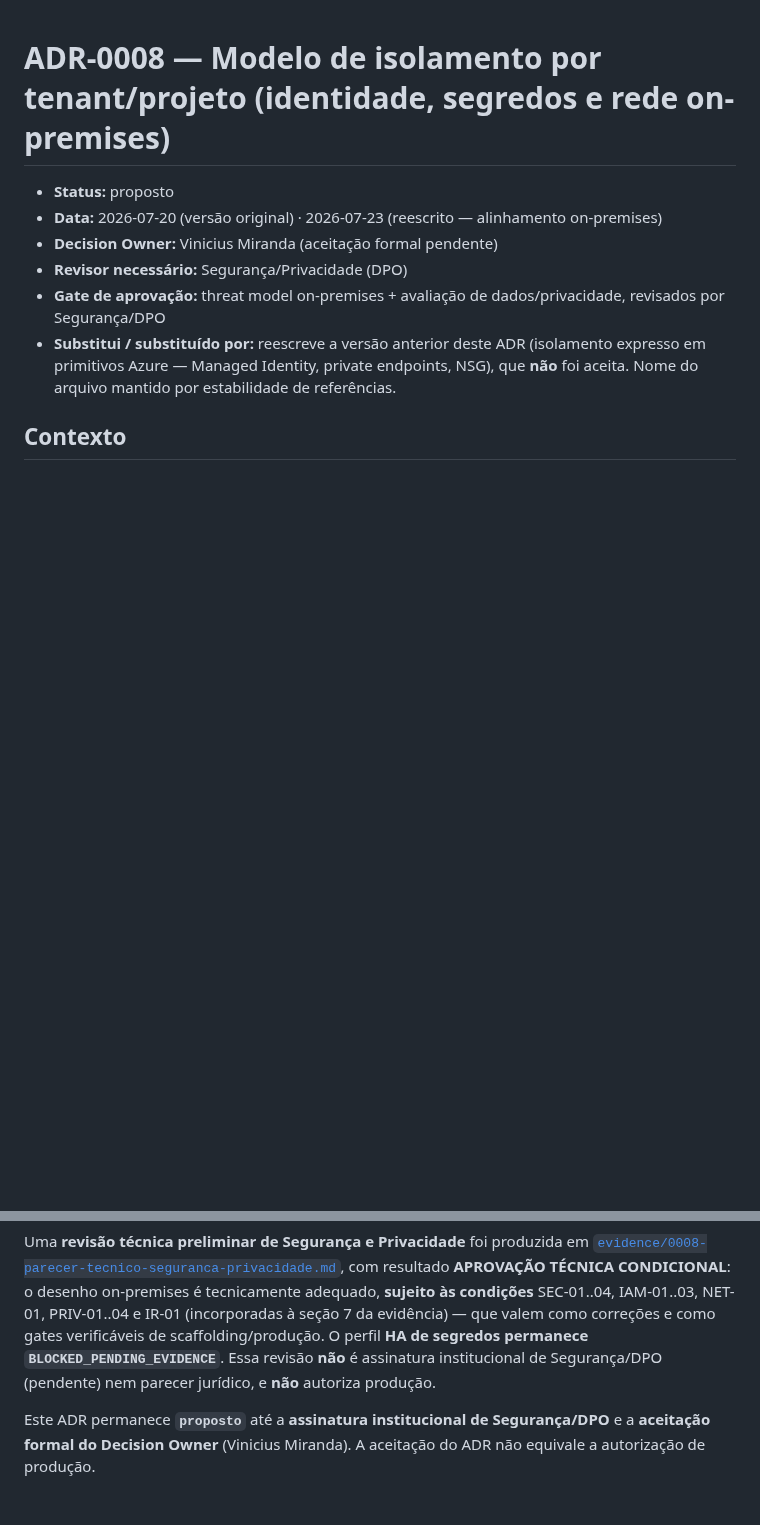
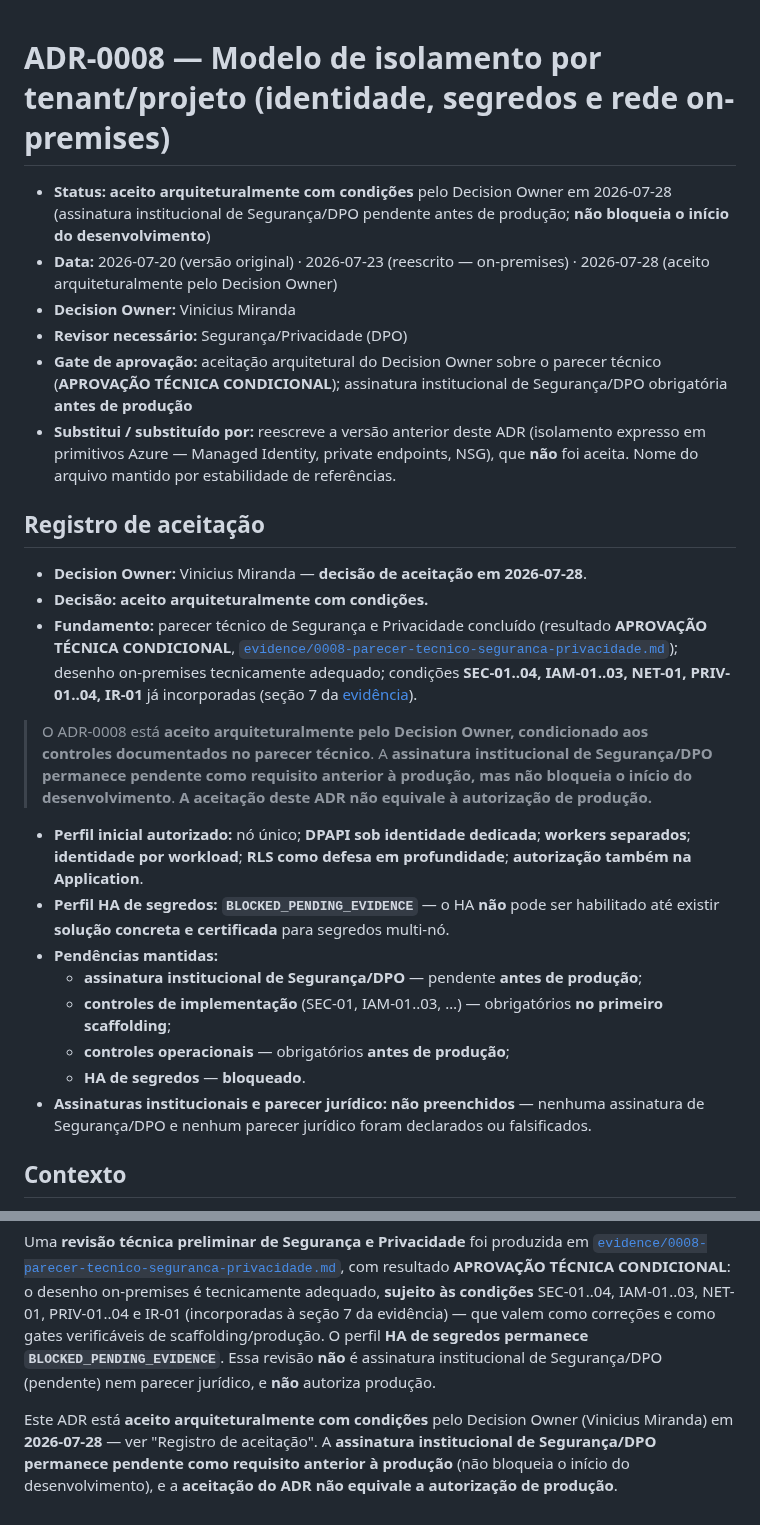
Before and after one commit to viniciusmiranda022-pixel/ArchiveBridge, a Markdown page: docs/adr/0008-isolamento-por-tenant-e-projeto.md, 2 parts joined by grey strips. GitHub-like rendering; blank space fills up the shorter version.

Commit message:
docs(adr): accept ADR-0008 architecturally with conditions — Decision Owner
Decision Owner (Vinicius Miranda) accepts ADR-0008 architecturally with
conditions on 2026-07-28, based on the completed Security & Privacy technical
parecer (CONDITIONAL TECHNICAL APPROVAL). Status proposto -> aceito
(architectural, with conditions).
- Record: architectural acceptance conditioned on the parecer controls;
  institutional Security/DPO signature remains a pre-production requirement
  but does not block starting development; acceptance != production
  authorization.
- Authorized initial profile: single-node; DPAPI under a dedicated service
  identity; separate workers; per-workload identity; RLS as defense in depth;
  authorization also in the Application.
- HA secrets profile stays BLOCKED_PENDING_EVIDENCE.
- No institutional Security/DPO signature and no legal opinion are filled in
  (nothing fabricated).
- Update gate-closure-matrix and the README ADR index.
Pending kept: Security/DPO signature before production; implementation
controls in the first scaffolding; operational controls before production; HA
secrets blocked.

Co-Authored-By: Claude Opus 4.8 <noreply@anthropic.com>
Claude-Session: https://claude.ai/code/session_01UV9KvCK42tokZM1hpVTcka

```diff
--- a/docs/adr/0008-isolamento-por-tenant-e-projeto.md
+++ b/docs/adr/0008-isolamento-por-tenant-e-projeto.md
@@ -1,11 +1,28 @@
 # ADR-0008 — Modelo de isolamento por tenant/projeto (identidade, segredos e rede on-premises)
 
-- **Status:** proposto
-- **Data:** 2026-07-20 (versão original) · 2026-07-23 (reescrito — alinhamento on-premises)
-- **Decision Owner:** Vinicius Miranda (aceitação formal pendente)
+- **Status:** **aceito arquiteturalmente com condições** pelo Decision Owner em 2026-07-28 (assinatura institucional de Segurança/DPO pendente antes de produção; **não bloqueia o início do desenvolvimento**)
+- **Data:** 2026-07-20 (versão original) · 2026-07-23 (reescrito — on-premises) · 2026-07-28 (aceito arquiteturalmente pelo Decision Owner)
+- **Decision Owner:** Vinicius Miranda
 - **Revisor necessário:** Segurança/Privacidade (DPO)
-- **Gate de aprovação:** threat model on-premises + avaliação de dados/privacidade, revisados por Segurança/DPO
+- **Gate de aprovação:** aceitação arquitetural do Decision Owner sobre o parecer técnico (**APROVAÇÃO TÉCNICA CONDICIONAL**); assinatura institucional de Segurança/DPO obrigatória **antes de produção**
 - **Substitui / substituído por:** reescreve a versão anterior deste ADR (isolamento expresso em primitivos Azure — Managed Identity, private endpoints, NSG), que **não** foi aceita. Nome do arquivo mantido por estabilidade de referências.
+
+## Registro de aceitação
+
+- **Decision Owner:** Vinicius Miranda — **decisão de aceitação em 2026-07-28**.
+- **Decisão:** **aceito arquiteturalmente com condições.**
+- **Fundamento:** parecer técnico de Segurança e Privacidade concluído (resultado **APROVAÇÃO TÉCNICA CONDICIONAL**, [`evidence/0008-parecer-tecnico-seguranca-privacidade.md`](evidence/0008-parecer-tecnico-seguranca-privacidade.md)); desenho on-premises tecnicamente adequado; condições **SEC-01..04, IAM-01..03, NET-01, PRIV-01..04, IR-01** já incorporadas (seção 7 da [evidência](evidence/0008-threat-model-avaliacao-dados.md)).
+
+> O ADR-0008 está **aceito arquiteturalmente pelo Decision Owner, condicionado aos controles documentados no parecer técnico**. A **assinatura institucional de Segurança/DPO permanece pendente como requisito anterior à produção, mas não bloqueia o início do desenvolvimento**. **A aceitação deste ADR não equivale à autorização de produção.**
+
+- **Perfil inicial autorizado:** nó único; **DPAPI sob identidade dedicada**; **workers separados**; **identidade por workload**; **RLS como defesa em profundidade**; **autorização também na Application**.
+- **Perfil HA de segredos:** **`BLOCKED_PENDING_EVIDENCE`** — o HA **não** pode ser habilitado até existir **solução concreta e certificada** para segredos multi-nó.
+- **Pendências mantidas:**
+  - **assinatura institucional de Segurança/DPO** — pendente **antes de produção**;
+  - **controles de implementação** (SEC-01, IAM-01..03, …) — obrigatórios **no primeiro scaffolding**;
+  - **controles operacionais** — obrigatórios **antes de produção**;
+  - **HA de segredos** — **bloqueado**.
+- **Assinaturas institucionais e parecer jurídico:** **não preenchidos** — nenhuma assinatura de Segurança/DPO e nenhum parecer jurídico foram declarados ou falsificados.
 
 ## Contexto
 
@@ -101,4 +118,4 @@ O gate exige **threat model on-premises + avaliação de dados/privacidade**. Es
 
 Uma **revisão técnica preliminar de Segurança e Privacidade** foi produzida em [`evidence/0008-parecer-tecnico-seguranca-privacidade.md`](evidence/0008-parecer-tecnico-seguranca-privacidade.md), com resultado **APROVAÇÃO TÉCNICA CONDICIONAL**: o desenho on-premises é tecnicamente adequado, **sujeito às condições** SEC-01..04, IAM-01..03, NET-01, PRIV-01..04 e IR-01 (incorporadas à seção 7 da evidência) — que valem como correções e como gates verificáveis de scaffolding/produção. O perfil **HA de segredos permanece `BLOCKED_PENDING_EVIDENCE`**. Essa revisão **não** é assinatura institucional de Segurança/DPO (pendente) nem parecer jurídico, e **não** autoriza produção.
 
-Este ADR permanece **`proposto`** até a **assinatura institucional de Segurança/DPO** e a **aceitação formal do Decision Owner** (Vinicius Miranda). A aceitação do ADR não equivale a autorização de produção.
+Este ADR está **aceito arquiteturalmente com condições** pelo Decision Owner (Vinicius Miranda) em **2026-07-28** — ver "Registro de aceitação". A **assinatura institucional de Segurança/DPO permanece pendente como requisito anterior à produção** (não bloqueia o início do desenvolvimento), e a **aceitação do ADR não equivale a autorização de produção**.
```
Also changed, not shown: docs/adr/README.md (+1 -1 lines), docs/adr/gate-closure-matrix.md (+1 -1 lines).
